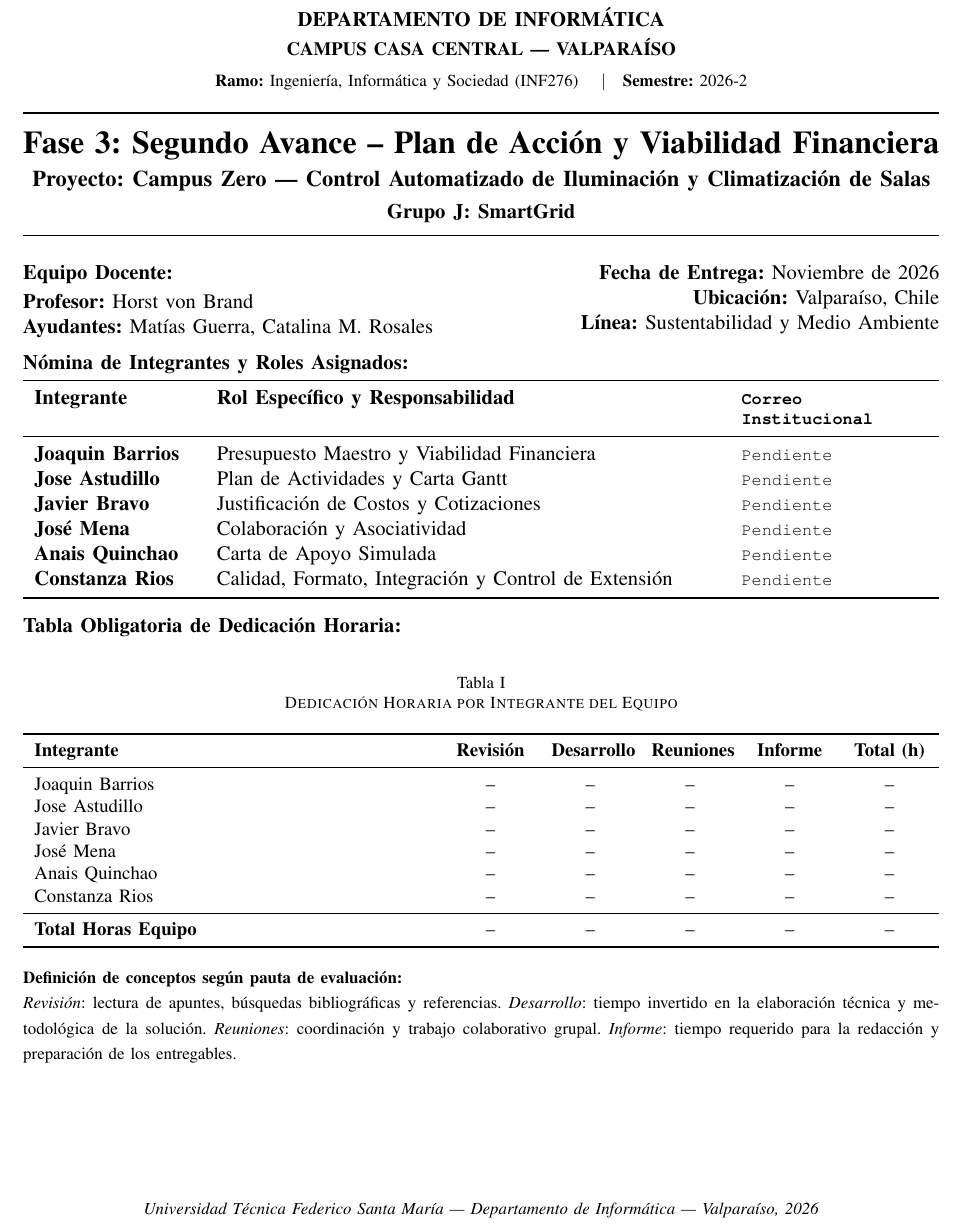
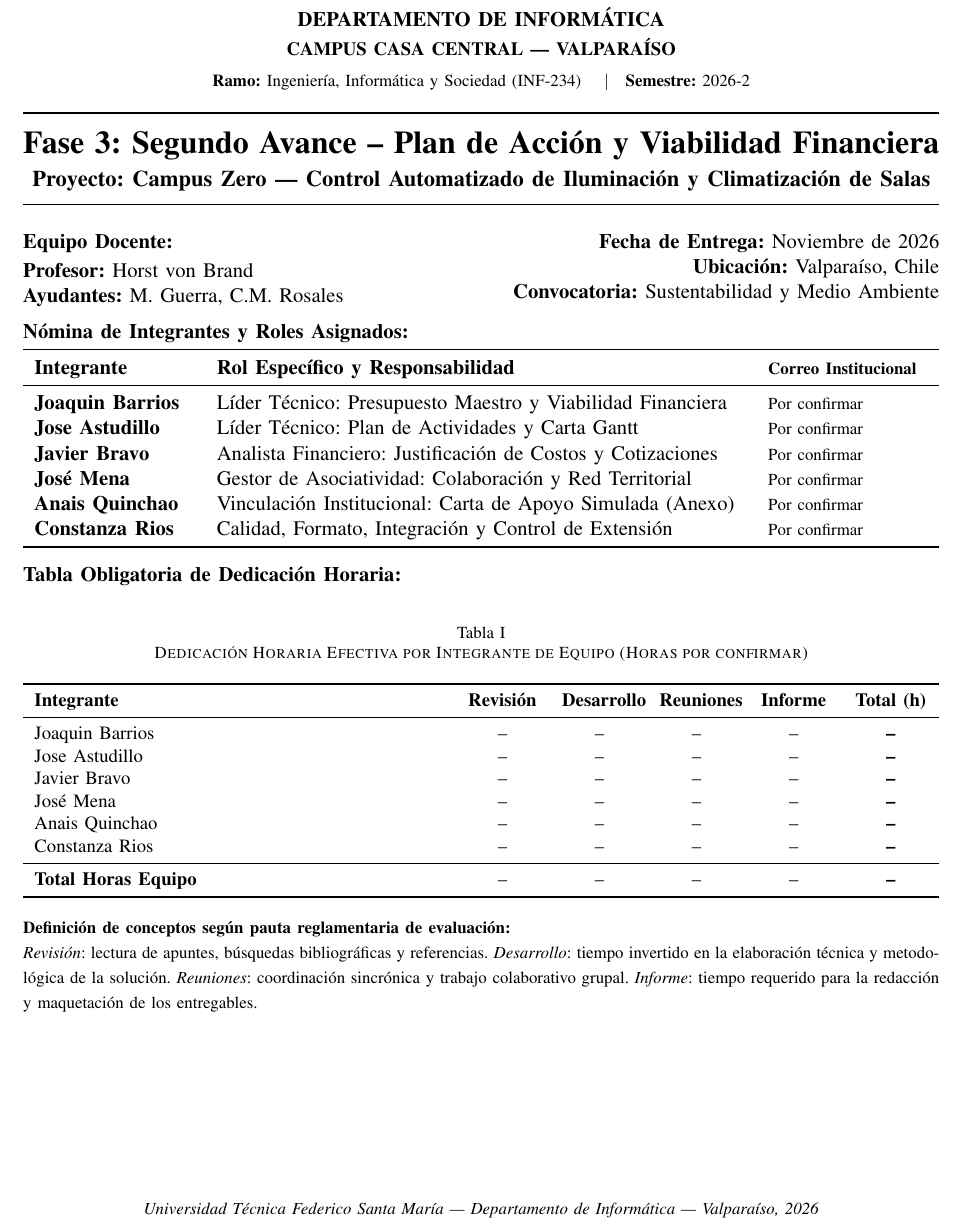
Before and after one commit to Jota216/avance-2-infosoc-grupoJ, a LaTeX paper (main.tex, which reads Coni/portada.tex): part of page 1 of 14, cut so that both start at the same text. Compiled offline with pdfLaTeX.

Commit message:
Update portada.tex

```diff
--- a/Coni/portada.tex
+++ b/Coni/portada.tex
@@ -12,13 +12,12 @@
     {\large \textbf{UNIVERSIDAD TÉCNICA FEDERICO SANTA MARÍA}}\\[0.2em]
     {\normalsize \textbf{DEPARTAMENTO DE INFORMÁTICA}}\\[0.2em]
     {\small \textbf{CAMPUS CASA CENTRAL --- VALPARAÍSO}}\\[0.3em]
-    {\footnotesize \textbf{Ramo:} Ingeniería, Informática y Sociedad (INF276) \quad$\vert$\quad \textbf{Semestre:} 2026-2}\\[1.0em]
+    {\footnotesize \textbf{Ramo:} Ingeniería, Informática y Sociedad (INF-234) \quad$\vert$\quad \textbf{Semestre:} 2026-2}\\[1.0em]
 
     \hrule height 1.2pt
     \vspace{0.8em}
     {\LARGE \textbf{Fase 3: Segundo Avance -- Plan de Acción y Viabilidad Financiera}}\\[0.4em]
-    {\large \textbf{Proyecto: Campus Zero --- Control Automatizado de Iluminación y Climatización de Salas}}\\[0.3em]
-    {\normalsize \textbf{Grupo J: SmartGrid}}\\[0.6em]
+    {\large \textbf{Proyecto: Campus Zero --- Control Automatizado de Iluminación y Climatización de Salas}}\\[0.6em]
     \hrule height 0.8pt
     \vspace{0.8em}
 \end{center}
@@ -27,14 +26,14 @@
 \begin{minipage}[t]{0.48\textwidth}
     \textbf{Equipo Docente:}\\[0.2em]
     \textbf{Profesor:} Horst von Brand\\
-    \textbf{Ayudantes:} Matías Guerra, Catalina M. Rosales
+    \textbf{Ayudantes:} M. Guerra, C.M. Rosales
 \end{minipage}
 \hfill
 \begin{minipage}[t]{0.48\textwidth}
     \raggedleft
     \textbf{Fecha de Entrega:} Noviembre de 2026\\
     \textbf{Ubicación:} Valparaíso, Chile\\
-    \textbf{Línea:} Sustentabilidad y Medio Ambiente
+    \textbf{Convocatoria:} Sustentabilidad y Medio Ambiente
 \end{minipage}
 
 \vspace{0.8em}
@@ -45,16 +44,16 @@
 \vspace{0.3em}
 
 \noindent
-\begin{tabularx}{\textwidth}{>{\bfseries}p{3.0cm} X >{\ttfamily\footnotesize}p{3.5cm}}
+\begin{tabularx}{\textwidth}{>{\bfseries}p{3.0cm} X >{\footnotesize}p{3.0cm}}
 \toprule
 \textbf{Integrante} & \textbf{Rol Específico y Responsabilidad} & \textbf{Correo Institucional} \\
 \midrule
-Joaquin Barrios & Presupuesto Maestro y Viabilidad Financiera & Pendiente \\
-Jose Astudillo & Plan de Actividades y Carta Gantt & Pendiente \\
-Javier Bravo & Justificación de Costos y Cotizaciones & Pendiente \\
-José Mena & Colaboración y Asociatividad & Pendiente \\
-Anais Quinchao & Carta de Apoyo Simulada & Pendiente \\
-Constanza Rios & Calidad, Formato, Integración y Control de Extensión & Pendiente \\
+Joaquin Barrios & Líder Técnico: Presupuesto Maestro y Viabilidad Financiera & Por confirmar \\
+Jose Astudillo & Líder Técnico: Plan de Actividades y Carta Gantt & Por confirmar \\
+Javier Bravo & Analista Financiero: Justificación de Costos y Cotizaciones & Por confirmar \\
+José Mena & Gestor de Asociatividad: Colaboración y Red Territorial & Por confirmar \\
+Anais Quinchao & Vinculación Institucional: Carta de Apoyo Simulada (Anexo) & Por confirmar \\
+Constanza Rios & Calidad, Formato, Integración y Control de Extensión & Por confirmar \\
 \bottomrule
 \end{tabularx}
 
@@ -68,19 +67,11 @@ Constanza Rios & Calidad, Formato, Integración y Control de Extensión & Pendie
 \begin{table}[H]
 \centering
 \small
-\caption{Dedicación Horaria por Integrante del Equipo}
+\caption{Dedicación Horaria Efectiva por Integrante de Equipo (Horas por confirmar)}
 \label{tab:dedicacion_horaria}
-\begin{tabularx}{\textwidth}{
->{\raggedright\arraybackslash}X
-*{5}{>{\centering\arraybackslash}p{1.45cm}}
-}
+\begin{tabularx}{\textwidth}{>{\raggedright\arraybackslash}X >{\centering\arraybackslash}p{1.4cm} >{\centering\arraybackslash}p{1.4cm} >{\centering\arraybackslash}p{1.4cm} >{\centering\arraybackslash}p{1.4cm} >{\centering\arraybackslash\bfseries}p{1.4cm}}
 \toprule
-\textbf{Integrante} &
-\textbf{Revisión} &
-\textbf{Desarrollo} &
-\textbf{Reuniones} &
-\textbf{Informe} &
-\textbf{Total (h)} \\
+\textbf{Integrante} & \textbf{Revisión} & \textbf{Desarrollo} & \textbf{Reuniones} & \textbf{Informe} & \textbf{Total (h)} \\
 \midrule
 Joaquin Barrios & -- & -- & -- & -- & -- \\
 Jose Astudillo & -- & -- & -- & -- & -- \\
@@ -96,13 +87,8 @@ Constanza Rios & -- & -- & -- & -- & -- \\
 
 \vspace{-0.5em}
 \noindent
-{\footnotesize
-\textbf{Definición de conceptos según pauta de evaluación:}\\
-\textit{Revisión}: lectura de apuntes, búsquedas bibliográficas y referencias.
-\textit{Desarrollo}: tiempo invertido en la elaboración técnica y metodológica de la solución.
-\textit{Reuniones}: coordinación y trabajo colaborativo grupal.
-\textit{Informe}: tiempo requerido para la redacción y preparación de los entregables.
-}
+{\footnotesize \textbf{Definición de conceptos según pauta reglamentaria de evaluación:}\\
+\textit{Revisión}: lectura de apuntes, búsquedas bibliográficas y referencias. \textit{Desarrollo}: tiempo invertido en la elaboración técnica y metodológica de la solución. \textit{Reuniones}: coordinación sincrónica y trabajo colaborativo grupal. \textit{Informe}: tiempo requerido para la redacción y maquetación de los entregables.}
 
 \vfill
 \begin{center}
```
Also changed, not shown: Coni/portada.tex (4 more changed lines).
